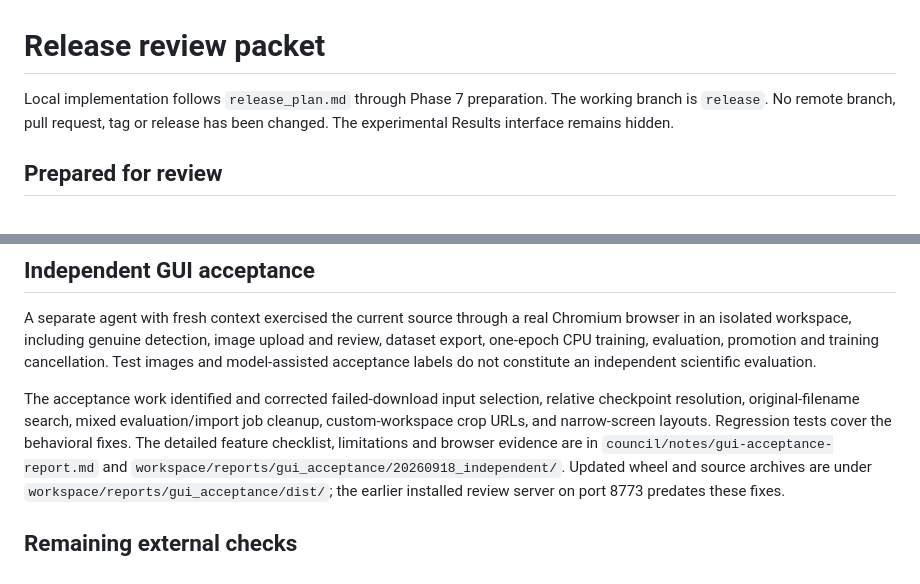
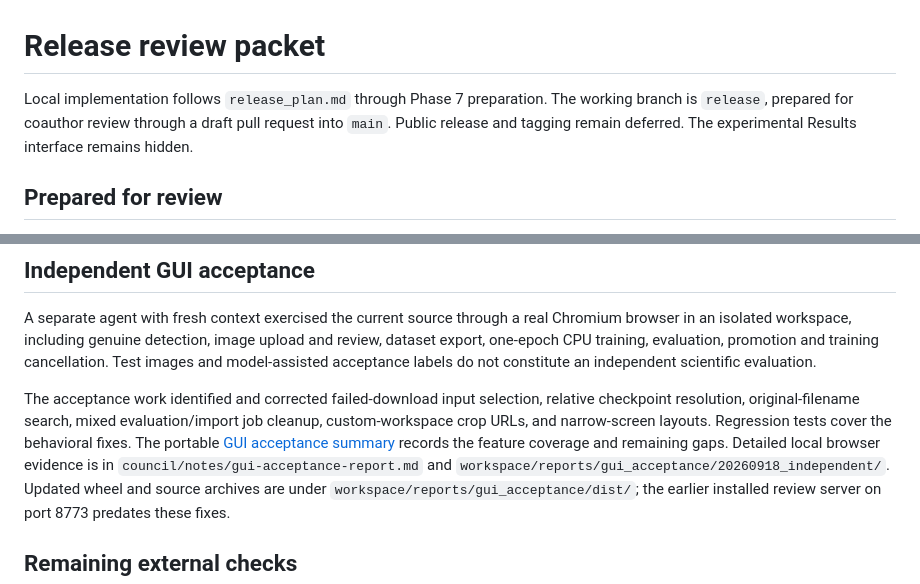
Before and after one commit to gavingavinchan/OpenDarkSTS, a Markdown page: docs/release_review.md, 2 parts joined by grey strips. Rendered like a GitHub page.

```diff
--- a/docs/release_review.md
+++ b/docs/release_review.md
@@ -1,8 +1,9 @@
 # Release review packet
 
 Local implementation follows `release_plan.md` through Phase 7 preparation.
-The working branch is `release`. No remote branch, pull request, tag or release
-has been changed. The experimental Results interface remains hidden.
+The working branch is `release`, prepared for coauthor review through a draft
+pull request into `main`. Public release and tagging remain deferred. The
+experimental Results interface remains hidden.
 
 ## Prepared for review
 
@@ -63,7 +64,8 @@ not constitute an independent scientific evaluation.
 The acceptance work identified and corrected failed-download input selection,
 relative checkpoint resolution, original-filename search, mixed evaluation/import
 job cleanup, custom-workspace crop URLs, and narrow-screen layouts. Regression tests cover the behavioral
-fixes. The detailed feature checklist, limitations and browser evidence are in
+fixes. The portable [GUI acceptance summary](gui_acceptance_report.md) records
+the feature coverage and remaining gaps. Detailed local browser evidence is in
 `council/notes/gui-acceptance-report.md` and
 `workspace/reports/gui_acceptance/20260918_independent/`. Updated wheel and source
 archives are under `workspace/reports/gui_acceptance/dist/`; the earlier installed
```
Also changed, not shown: docs/gui_acceptance_report.md (added, +66 -0 lines), docs/release_progress.md (+9 -3 lines).
